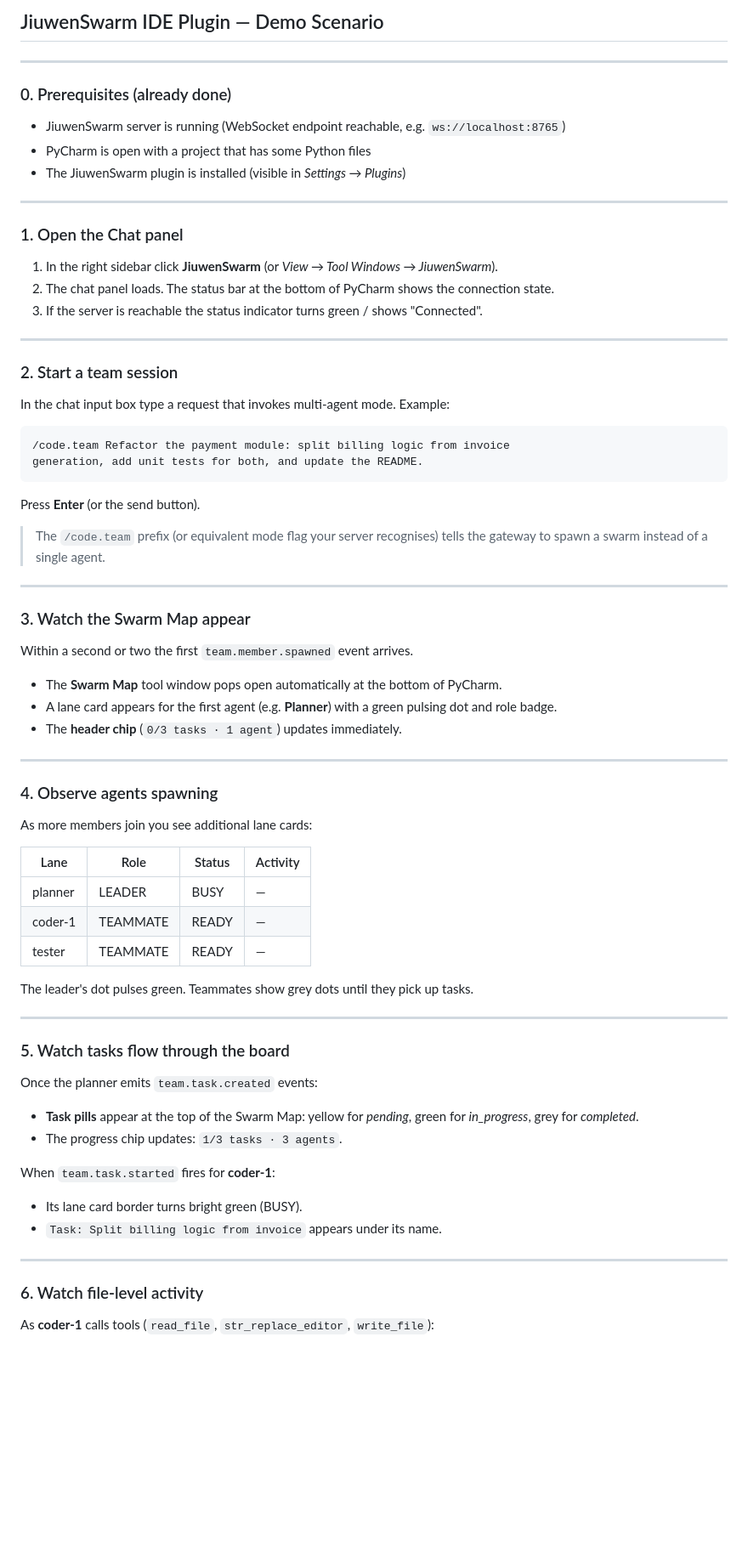
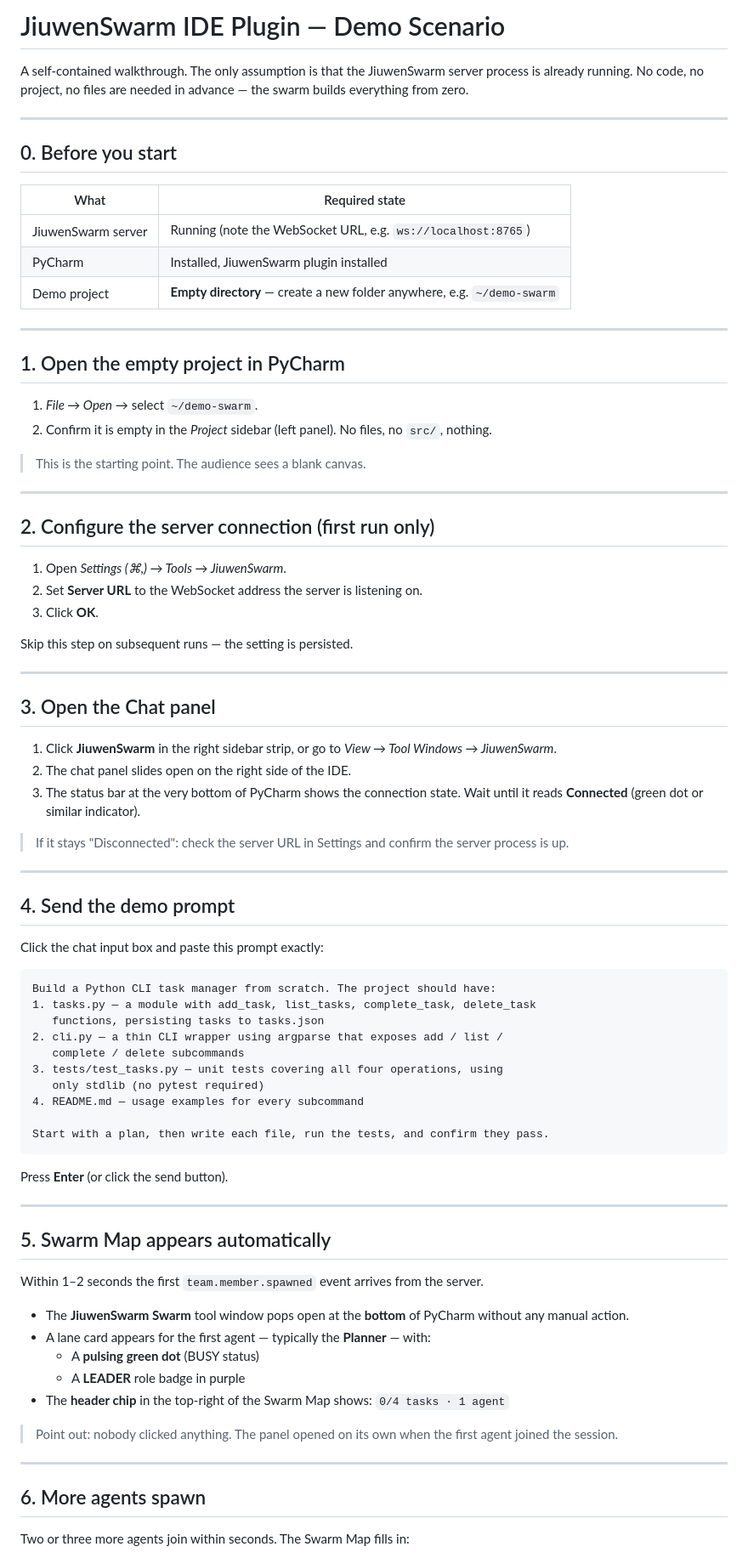
Before and after one commit to jiuwencortex/jiuwenswarm-ide, a Markdown page: docs/Demo.md, the part around one of its changes. Shown at 85% size. GitHub-like rendering; blank space fills up the shorter version.

Commit message:
Working on JiuwenSwarm IDE

````diff
--- a/docs/Demo.md
+++ b/docs/Demo.md
@@ -1,76 +1,91 @@
-## JiuwenSwarm IDE Plugin — Demo Scenario
+# JiuwenSwarm IDE Plugin — Demo Scenario
+
+A self-contained walkthrough. The only assumption is that the JiuwenSwarm
+server process is already running. No code, no project, no files are needed
+in advance — the swarm builds everything from zero.
 
 ---
 
-### 0. Prerequisites (already done)
+## 0. Before you start
 
-- JiuwenSwarm server is running (WebSocket endpoint reachable, e.g. `ws://localhost:8765`)
-- PyCharm is open with a project that has some Python files
-- The JiuwenSwarm plugin is installed (visible in *Settings → Plugins*)
+| What | Required state |
+|------|---------------|
+| JiuwenSwarm server | Running (note the WebSocket URL, e.g. `ws://localhost:8765`) |
+| PyCharm | Installed, JiuwenSwarm plugin installed |
+| Demo project | **Empty directory** — create a new folder anywhere, e.g. `~/demo-swarm` |
 
 ---
 
-### 1. Open the Chat panel
+## 1. Open the empty project in PyCharm
 
-1. In the right sidebar click **JiuwenSwarm** (or *View → Tool Windows → JiuwenSwarm*).
-2. The chat panel loads. The status bar at the bottom of PyCharm shows the connection state.
-3. If the server is reachable the status indicator turns green / shows "Connected".
+1. *File → Open* → select `~/demo-swarm`.
+2. Confirm it is empty in the *Project* sidebar (left panel). No files, no `src/`, nothing.
+
+> This is the starting point. The audience sees a blank canvas.
 
 ---
 
-### 2. Start a team session
+## 2. Configure the server connection (first run only)
 
-In the chat input box type a request that invokes multi-agent mode. Example:
+1. Open *Settings (⌘,) → Tools → JiuwenSwarm*.
+2. Set **Server URL** to the WebSocket address the server is listening on.
+3. Click **OK**.
 
-```
-/code.team Refactor the payment module: split billing logic from invoice
-generation, add unit tests for both, and update the README.
-```
-
-Press **Enter** (or the send button).
-
-> The `/code.team` prefix (or equivalent mode flag your server recognises) tells the gateway to spawn a swarm instead of a single agent.
+Skip this step on subsequent runs — the setting is persisted.
 
 ---
 
-### 3. Watch the Swarm Map appear
+## 3. Open the Chat panel
 
-Within a second or two the first `team.member.spawned` event arrives.
+1. Click **JiuwenSwarm** in the right sidebar strip, or go to
+   *View → Tool Windows → JiuwenSwarm*.
+2. The chat panel slides open on the right side of the IDE.
+3. The status bar at the very bottom of PyCharm shows the connection state.
+   Wait until it reads **Connected** (green dot or similar indicator).
 
-- The **Swarm Map** tool window pops open automatically at the bottom of PyCharm.
-- A lane card appears for the first agent (e.g. **Planner**) with a green pulsing dot and role badge.
-- The **header chip** (`0/3 tasks · 1 agent`) updates immediately.
+> If it stays "Disconnected": check the server URL in Settings and confirm
+> the server process is up.
 
 ---
 
-### 4. Observe agents spawning
+## 4. Send the demo prompt
 
-As more members join you see additional lane cards:
+Click the chat input box and paste this prompt exactly:
 
-| Lane | Role | Status | Activity |
-|------|------|--------|----------|
-| planner | LEADER | BUSY | — |
-| coder-1 | TEAMMATE | READY | — |
-| tester | TEAMMATE | READY | — |
+```
+Build a Python CLI task manager from scratch. The project should have:
+1. tasks.py — a module with add_task, list_tasks, complete_task, delete_task
+   functions, persisting tasks to tasks.json
+2. cli.py — a thin CLI wrapper using argparse that exposes add / list /
+   complete / delete subcommands
+3. tests/test_tasks.py — unit tests covering all four operations, using
+   only stdlib (no pytest required)
+4. README.md — usage examples for every subcommand
 
-The leader's dot pulses green. Teammates show grey dots until they pick up tasks.
+Start with a plan, then write each file, run the tests, and confirm they pass.
+```
+
+Press **Enter** (or click the send button).
 
 ---
 
-### 5. Watch tasks flow through the board
+## 5. Swarm Map appears automatically
 
-Once the planner emits `team.task.created` events:
+Within 1–2 seconds the first `team.member.spawned` event arrives from the server.
 
-- **Task pills** appear at the top of the Swarm Map: yellow for *pending*, green for *in_progress*, grey for *completed*.
-- The progress chip updates: `1/3 tasks · 3 agents`.
+- The **JiuwenSwarm Swarm** tool window pops open at the **bottom** of PyCharm
+  without any manual action.
+- A lane card appears for the first agent — typically the **Planner** — with:
+  - A **pulsing green dot** (BUSY status)
+  - A **LEADER** role badge in purple
+- The **header chip** in the top-right of the Swarm Map shows: `0/4 tasks · 1 agent`
 
-When `team.task.started` fires for **coder-1**:
-- Its lane card border turns bright green (BUSY).
-- `Task: Split billing logic from invoice` appears under its name.
+> Point out: nobody clicked anything. The panel opened on its own when the
+> first agent joined the session.
 
 ---
 
-### 6. Watch file-level activity
+## 6. More agents spawn
 
-As **coder-1** calls tools (`read_file`, `str_replace_editor`, `write_file`):
+Two or three more agents join within seconds. The Swarm Map fills in:
 
````
Also changed, not shown: other parts of docs/Demo.md (+134 -42 lines).
